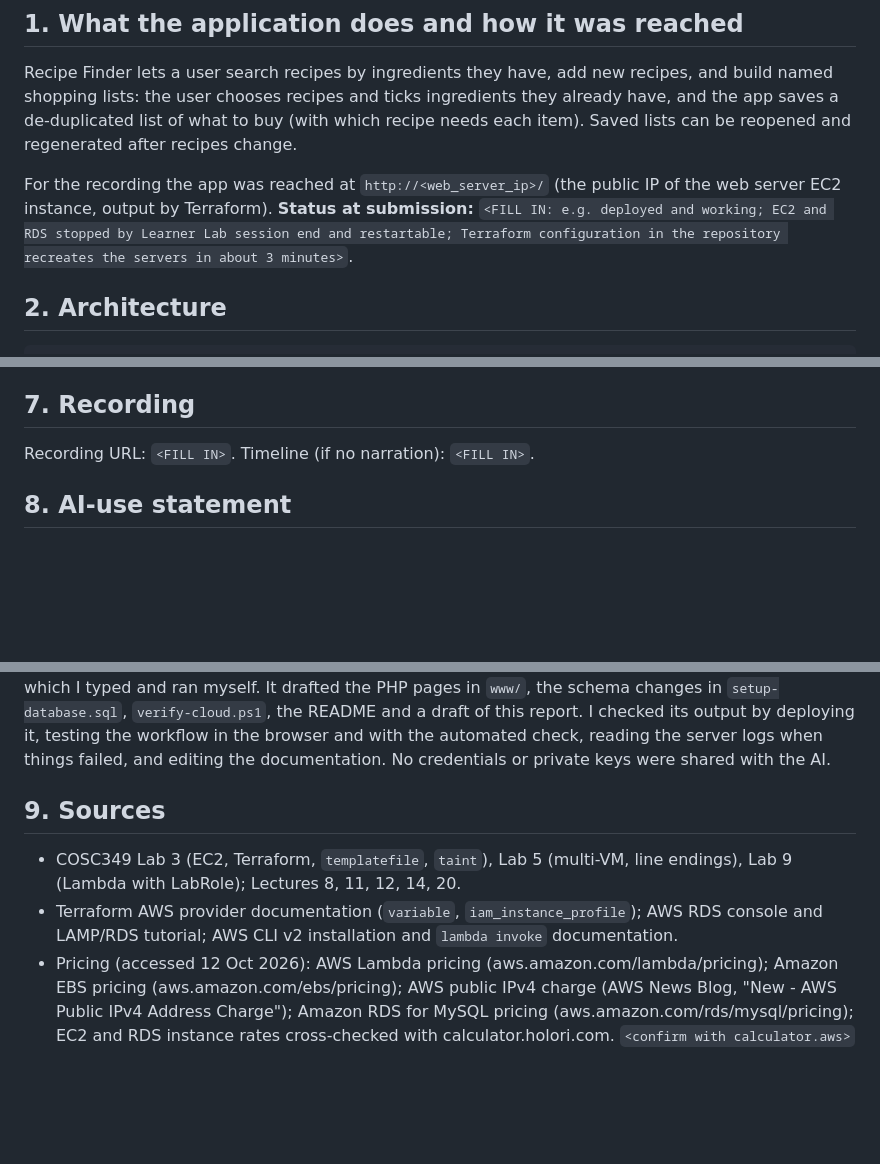
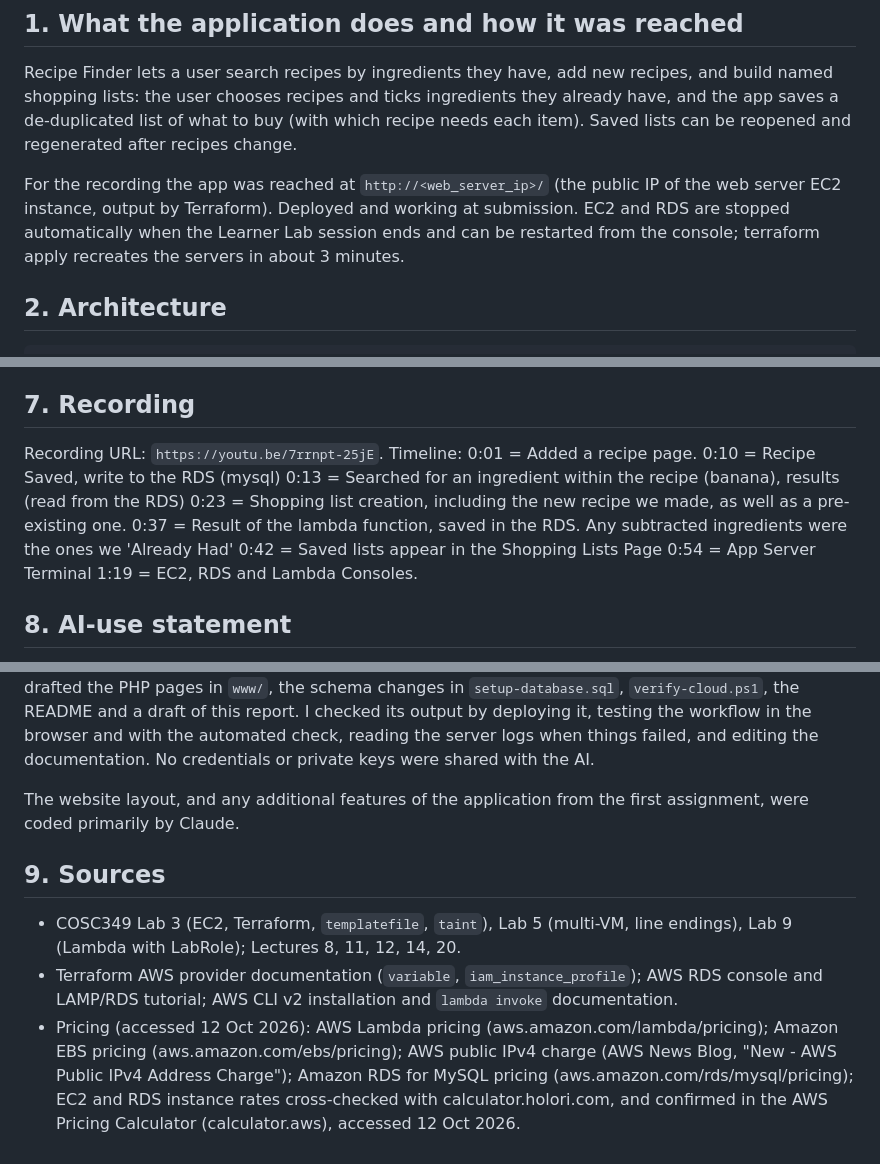
Before and after one commit to cdavidsotto/recipe-finder, a Markdown page: documentation/report-draft.md, 3 parts joined by grey strips. Rendered like a GitHub page; blank space fills up the shorter version.

Commit message:
Finished report

```diff
--- a/documentation/report-draft.md
+++ b/documentation/report-draft.md
@@ -10,9 +10,9 @@ of what to buy (with which recipe needs each item). Saved lists can be reopened
 change.
 
 For the recording the app was reached at `http://<web_server_ip>/` (the public IP of the web server EC2
-instance, output by Terraform). **Status at submission:** `<FILL IN: e.g. deployed and working; EC2 and RDS
-stopped by Learner Lab session end and restartable; Terraform configuration in the repository recreates the
-servers in about 3 minutes>`.
+instance, output by Terraform). Deployed and working at submission. EC2 and RDS are stopped automatically
+when the Learner Lab session ends and can be restarted from the console; terraform apply recreates the servers
+in about 3 minutes.
 
 ## 2. Architecture
 
@@ -148,7 +148,15 @@ $1.28 (EBS) + $2.30 (RDS) = **about $3.6 per month**. (AWS restarts a stopped RD
 
 ## 7. Recording
 
-Recording URL: `<FILL IN>`. Timeline (if no narration): `<FILL IN>`.
+Recording URL: `https://youtu.be/7rrnpt-25jE`. Timeline:
+0:01 = Added a recipe page.
+0:10 = Recipe Saved, write to the RDS (mysql)
+0:13 = Searched for an ingredient within the recipe (banana), results (read from the RDS)
+0:23 = Shopping list creation, including the new recipe we made, as well as a pre-existing one.
+0:37 = Result of the lambda function, saved in the RDS. Any subtracted ingredients were the ones we 'Already Had'
+0:42 = Saved lists appear in the Shopping Lists Page
+0:54 = App Server Terminal
+1:19 = EC2, RDS and Lambda Consoles.
 
 ## 8. AI-use statement
 
@@ -158,6 +166,8 @@ It drafted the PHP pages in `www/`, the schema changes in `setup-database.sql`,
 draft of this report. I checked its output by deploying it, testing the workflow in the browser and with the
 automated check, reading the server logs when things failed, and editing the documentation. No credentials or
 private keys were shared with the AI.
+
+The website layout, and any additional features of the application from the first assignment, were coded primarily by Claude.
 
 ## 9. Sources
 
@@ -168,4 +178,4 @@ private keys were shared with the AI.
 - Pricing (accessed 12 Oct 2026): AWS Lambda pricing (aws.amazon.com/lambda/pricing); Amazon EBS pricing
   (aws.amazon.com/ebs/pricing); AWS public IPv4 charge (AWS News Blog, "New - AWS Public IPv4 Address Charge");
   Amazon RDS for MySQL pricing (aws.amazon.com/rds/mysql/pricing); EC2 and RDS instance rates cross-checked with
-  calculator.holori.com. `<confirm with calculator.aws>`
+  calculator.holori.com, and confirmed in the AWS Pricing Calculator (calculator.aws), accessed 12 Oct 2026.
```
Also changed, not shown: other parts of documentation/report-draft.md (+2 -2 lines).
